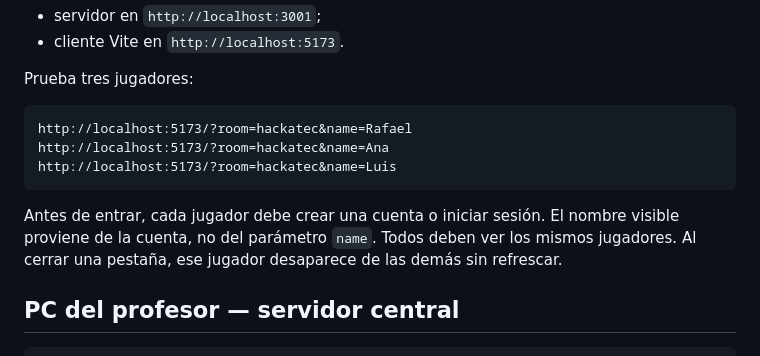
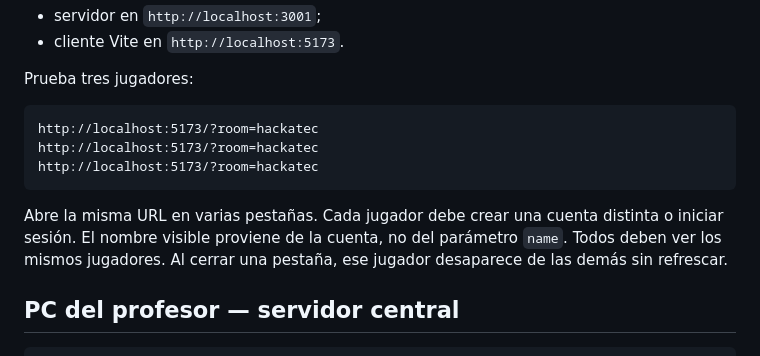
Before and after one commit to rafaello129/hackatec-multiplayer-lab, a Markdown page: README.md, the part around the change. Drawn GitHub-style.

Commit message:
docs: update multiplayer test instructions for account login

````diff
--- a/README.md
+++ b/README.md
@@ -57,12 +57,12 @@ Levanta:
 Prueba tres jugadores:
 
 ```text
-http://localhost:5173/?room=hackatec&name=Rafael
-http://localhost:5173/?room=hackatec&name=Ana
-http://localhost:5173/?room=hackatec&name=Luis
+http://localhost:5173/?room=hackatec
+http://localhost:5173/?room=hackatec
+http://localhost:5173/?room=hackatec
 ```
 
-Antes de entrar, cada jugador debe crear una cuenta o iniciar sesión. El nombre visible proviene de la cuenta, no del parámetro `name`. Todos deben ver los mismos jugadores. Al cerrar una pestaña, ese jugador desaparece de las demás sin refrescar.
+Abre la misma URL en varias pestañas. Cada jugador debe crear una cuenta distinta o iniciar sesión. El nombre visible proviene de la cuenta, no del parámetro `name`. Todos deben ver los mismos jugadores. Al cerrar una pestaña, ese jugador desaparece de las demás sin refrescar.
 
 ## PC del profesor — servidor central
 
````
